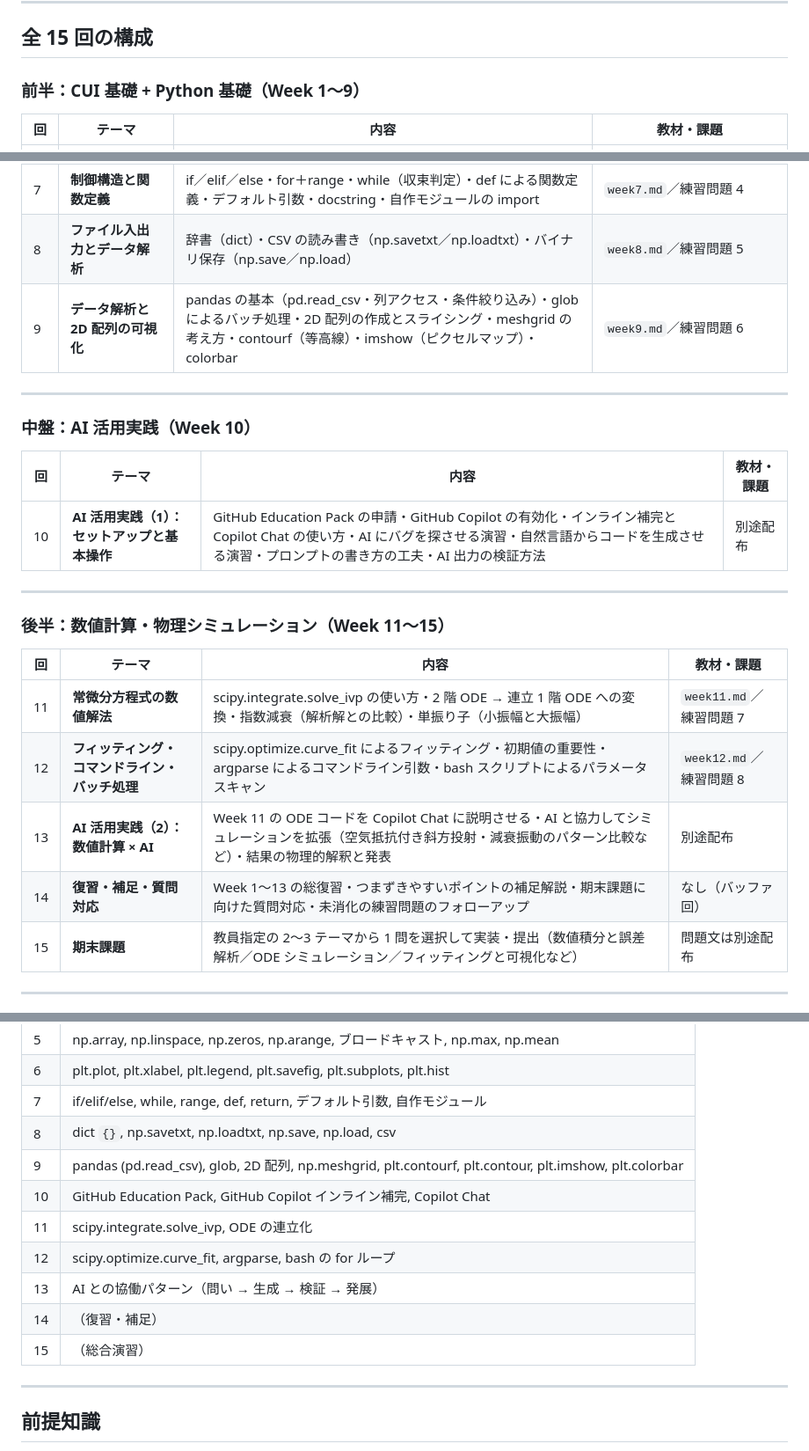
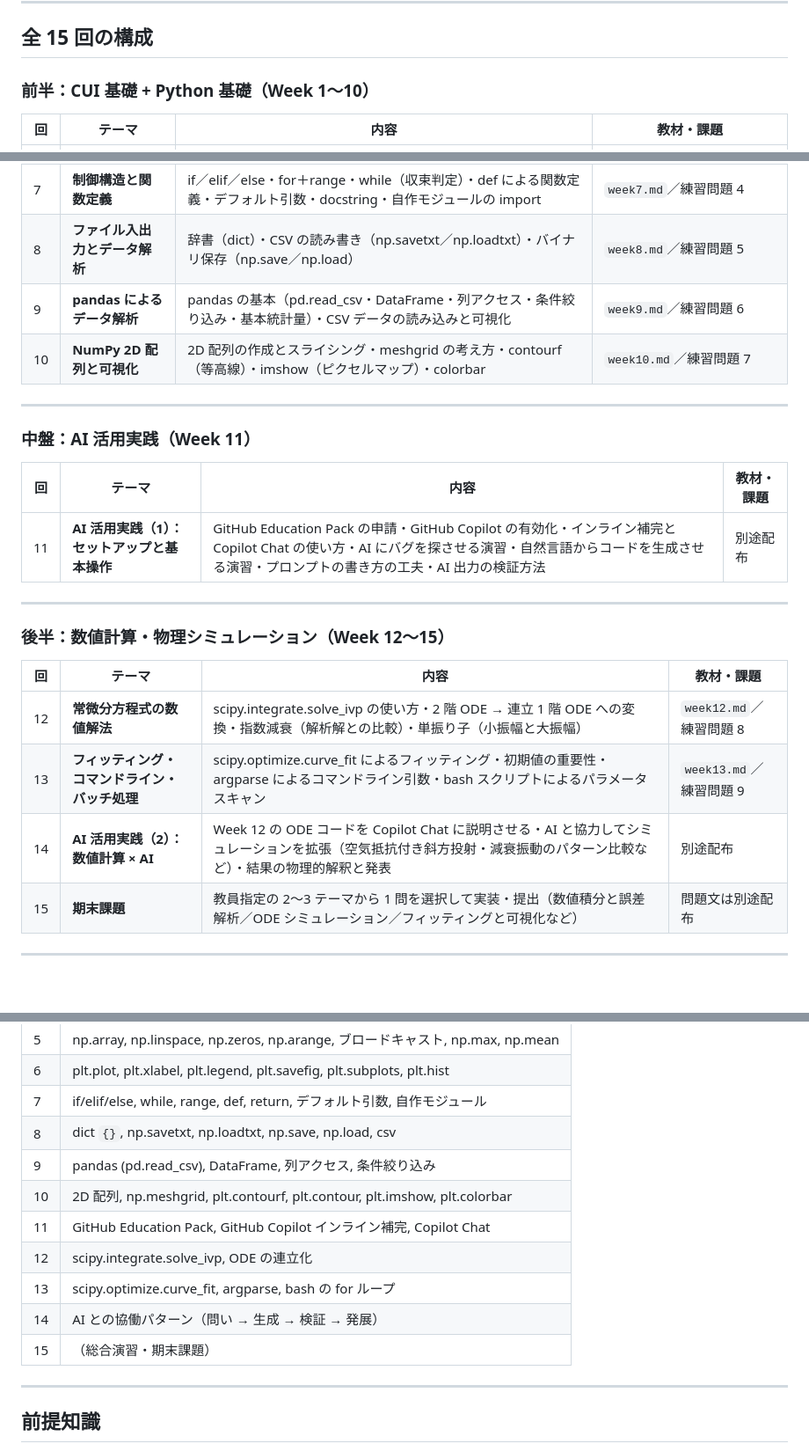
Before and after one commit to wadakeiichi/programing1, a Markdown page: docs/syllabus2026.md, 3 parts joined by grey strips. Shown at 88% size. Rendered like a GitHub page; blank space fills up the shorter version.

```diff
--- a/docs/syllabus2026.md
+++ b/docs/syllabus2026.md
@@ -19,7 +19,7 @@
 
 ## 全 15 回の構成
 
-### 前半：CUI 基礎 + Python 基礎（Week 1〜9）
+### 前半：CUI 基礎 + Python 基礎（Week 1〜10）
 
 | 回 | テーマ | 内容 | 教材・課題 |
 |----|--------|------|-----------|
@@ -31,26 +31,26 @@
 | 6 | **Matplotlib による 2D 可視化** | 折れ線グラフ（plot）・軸ラベル・凡例・グリッド・画像保存（savefig）・複数パネル（subplots）・ヒストグラム | `week6.md`／練習問題 3 |
 | 7 | **制御構造と関数定義** | if／elif／else・for＋range・while（収束判定）・def による関数定義・デフォルト引数・docstring・自作モジュールの import | `week7.md`／練習問題 4 |
 | 8 | **ファイル入出力とデータ解析** | 辞書（dict）・CSV の読み書き（np.savetxt／np.loadtxt）・バイナリ保存（np.save／np.load） | `week8.md`／練習問題 5 |
-| 9 | **データ解析と 2D 配列の可視化** | pandas の基本（pd.read_csv・列アクセス・条件絞り込み）・glob によるバッチ処理・2D 配列の作成とスライシング・meshgrid の考え方・contourf（等高線）・imshow（ピクセルマップ）・colorbar | `week9.md`／練習問題 6 |
+| 9 | **pandas によるデータ解析** | pandas の基本（pd.read_csv・DataFrame・列アクセス・条件絞り込み・基本統計量）・CSV データの読み込みと可視化 | `week9.md`／練習問題 6 |
+| 10 | **NumPy 2D 配列と可視化** | 2D 配列の作成とスライシング・meshgrid の考え方・contourf（等高線）・imshow（ピクセルマップ）・colorbar | `week10.md`／練習問題 7 |
 
 ---
 
-### 中盤：AI 活用実践（Week 10）
+### 中盤：AI 活用実践（Week 11）
 
 | 回 | テーマ | 内容 | 教材・課題 |
 |----|--------|------|-----------|
-| 10 | **AI 活用実践（1）：セットアップと基本操作** | GitHub Education Pack の申請・GitHub Copilot の有効化・インライン補完と Copilot Chat の使い方・AI にバグを探させる演習・自然言語からコードを生成させる演習・プロンプトの書き方の工夫・AI 出力の検証方法 | 別途配布 |
+| 11 | **AI 活用実践（1）：セットアップと基本操作** | GitHub Education Pack の申請・GitHub Copilot の有効化・インライン補完と Copilot Chat の使い方・AI にバグを探させる演習・自然言語からコードを生成させる演習・プロンプトの書き方の工夫・AI 出力の検証方法 | 別途配布 |
 
 ---
 
-### 後半：数値計算・物理シミュレーション（Week 11〜15）
+### 後半：数値計算・物理シミュレーション（Week 12〜15）
 
 | 回 | テーマ | 内容 | 教材・課題 |
 |----|--------|------|-----------|
-| 11 | **常微分方程式の数値解法** | scipy.integrate.solve_ivp の使い方・2 階 ODE → 連立 1 階 ODE への変換・指数減衰（解析解との比較）・単振り子（小振幅と大振幅） | `week11.md`／練習問題 7 |
-| 12 | **フィッティング・コマンドライン・バッチ処理** | scipy.optimize.curve_fit によるフィッティング・初期値の重要性・argparse によるコマンドライン引数・bash スクリプトによるパラメータスキャン | `week12.md`／練習問題 8 |
-| 13 | **AI 活用実践（2）：数値計算 × AI** | Week 11 の ODE コードを Copilot Chat に説明させる・AI と協力してシミュレーションを拡張（空気抵抗付き斜方投射・減衰振動のパターン比較など）・結果の物理的解釈と発表 | 別途配布 |
-| 14 | **復習・補足・質問対応** | Week 1〜13 の総復習・つまずきやすいポイントの補足解説・期末課題に向けた質問対応・未消化の練習問題のフォローアップ | なし（バッファ回） |
+| 12 | **常微分方程式の数値解法** | scipy.integrate.solve_ivp の使い方・2 階 ODE → 連立 1 階 ODE への変換・指数減衰（解析解との比較）・単振り子（小振幅と大振幅） | `week12.md`／練習問題 8 |
+| 13 | **フィッティング・コマンドライン・バッチ処理** | scipy.optimize.curve_fit によるフィッティング・初期値の重要性・argparse によるコマンドライン引数・bash スクリプトによるパラメータスキャン | `week13.md`／練習問題 9 |
+| 14 | **AI 活用実践（2）：数値計算 × AI** | Week 12 の ODE コードを Copilot Chat に説明させる・AI と協力してシミュレーションを拡張（空気抵抗付き斜方投射・減衰振動のパターン比較など）・結果の物理的解釈と発表 | 別途配布 |
 | 15 | **期末課題** | 教員指定の 2〜3 テーマから 1 問を選択して実装・提出（数値積分と誤差解析／ODE シミュレーション／フィッティングと可視化など） | 問題文は別途配布 |
 
 ---
@@ -107,13 +108,13 @@
 | 6 | plt.plot, plt.xlabel, plt.legend, plt.savefig, plt.subplots, plt.hist |
 | 7 | if/elif/else, while, range, def, return, デフォルト引数, 自作モジュール |
 | 8 | dict `{}`, np.savetxt, np.loadtxt, np.save, np.load, csv |
-| 9 | pandas (pd.read_csv), glob, 2D 配列, np.meshgrid, plt.contourf, plt.contour, plt.imshow, plt.colorbar |
-| 10 | GitHub Education Pack, GitHub Copilot インライン補完, Copilot Chat |
-| 11 | scipy.integrate.solve_ivp, ODE の連立化 |
-| 12 | scipy.optimize.curve_fit, argparse, bash の for ループ |
-| 13 | AI との協働パターン（問い → 生成 → 検証 → 発展） |
-| 14 | （復習・補足） |
-| 15 | （総合演習） |
+| 9 | pandas (pd.read_csv), DataFrame, 列アクセス, 条件絞り込み |
+| 10 | 2D 配列, np.meshgrid, plt.contourf, plt.contour, plt.imshow, plt.colorbar |
+| 11 | GitHub Education Pack, GitHub Copilot インライン補完, Copilot Chat |
+| 12 | scipy.integrate.solve_ivp, ODE の連立化 |
+| 13 | scipy.optimize.curve_fit, argparse, bash の for ループ |
+| 14 | AI との協働パターン（問い → 生成 → 検証 → 発展） |
+| 15 | （総合演習・期末課題） |
 
 ---
 
```
Also changed, not shown: other parts of docs/syllabus2026.md (+6 -5 lines), docs/week8.md (+1 -1 lines).
